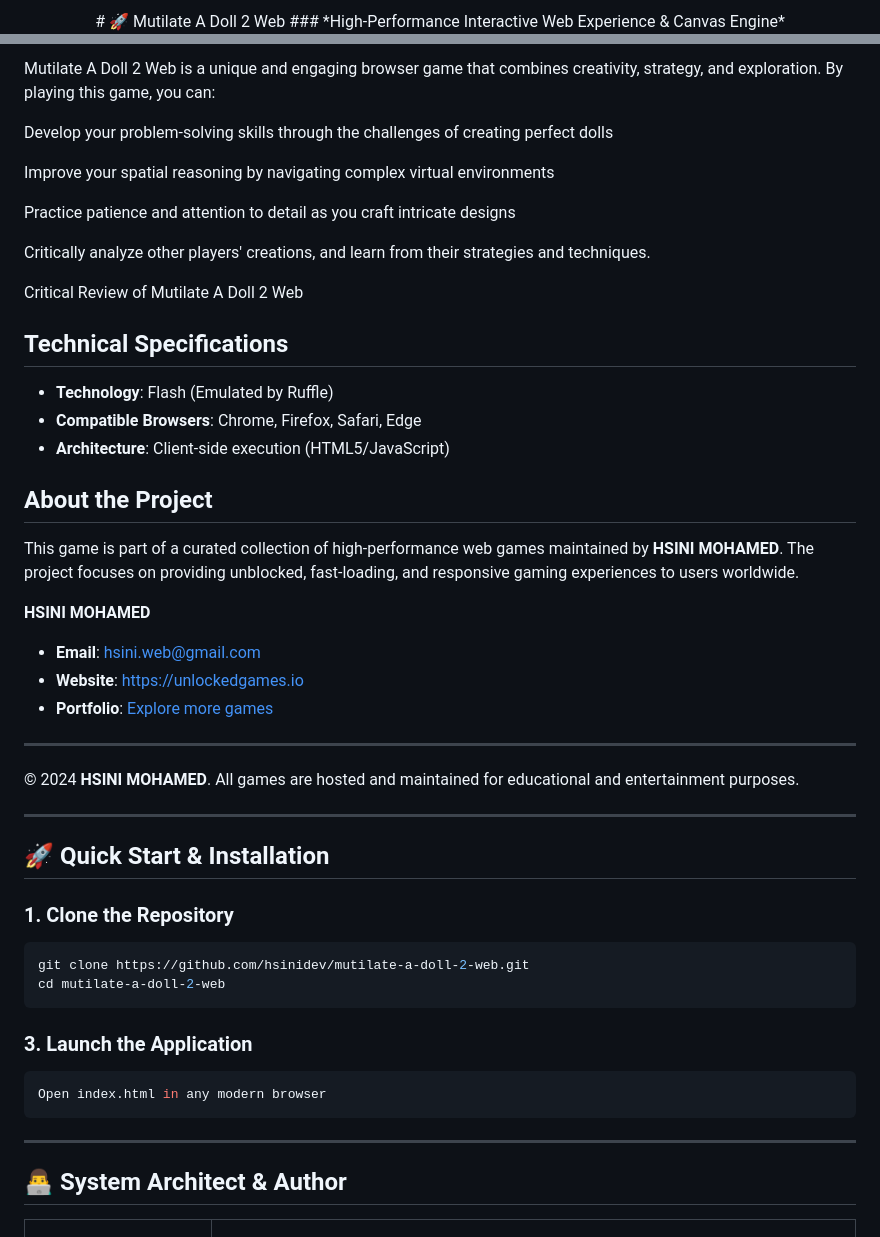
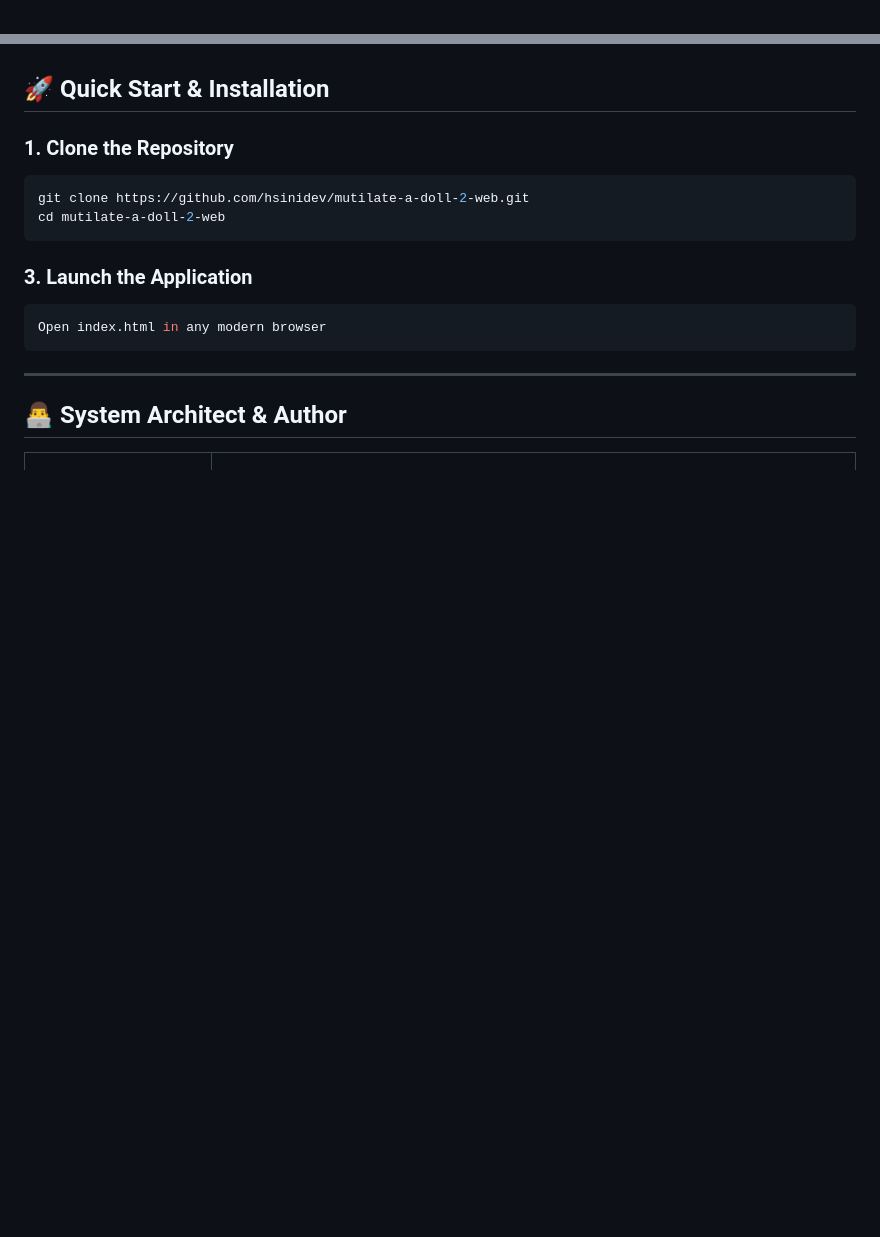
Before and after one commit to hsinidev/mutilate-a-doll-2-web, a Markdown page: README.md, 2 parts joined by grey strips. Rendered like a GitHub page; blank space fills up the shorter version.

Commit message:
docs(readme): SEO optimization & standardized architect branding attribution (Hsini Mohamed)

```diff
--- a/README.md
+++ b/README.md
@@ -1,4 +1,2 @@
 <div align="center">
-# 🚀 Mutilate A Doll 2 Web
-### *High-Performance Interactive Web Experience & Canvas Engine*
 
@@ -163,44 +40,3 @@ Why You Should Play It
-Mutilate A Doll 2 Web is a unique and engaging browser game that combines creativity, strategy, and exploration. By playing this game, you can:
-
-
-
-
-
-Develop your problem-solving skills through the challenges of creating perfect dolls
-
-
-Improve your spatial reasoning by navigating complex virtual environments
-
-
-Practice patience and attention to detail as you craft intricate designs
-
-
-
-
-
-Critically analyze other players' creations, and learn from their strategies and techniques.
-
-
-
-Critical Review of Mutilate A Doll 2 Web
-
-## Technical Specifications
-- **Technology**: Flash (Emulated by Ruffle)
-- **Compatible Browsers**: Chrome, Firefox, Safari, Edge
-- **Architecture**: Client-side execution (HTML5/JavaScript)
-
-## About the Project
-This game is part of a curated collection of high-performance web games maintained by **HSINI MOHAMED**. The project focuses on providing unblocked, fast-loading, and responsive gaming experiences to users worldwide.
-
-**HSINI MOHAMED**
-- **Email**: [hsini.web@gmail.com](mailto:hsini.web@gmail.com)
-- **Website**: [https://unlockedgames.io](https://unlockedgames.io)
-- **Portfolio**: [Explore more games](https://unlockedgames.io)
-
----
-© 2024 **HSINI MOHAMED**. All games are hosted and maintained for educational and entertainment purposes.
-
----
 ## 🚀 Quick Start & Installation
 
 ### 1. Clone the Repository
```
Also changed, not shown: other parts of README.md (+14 -135 lines).
